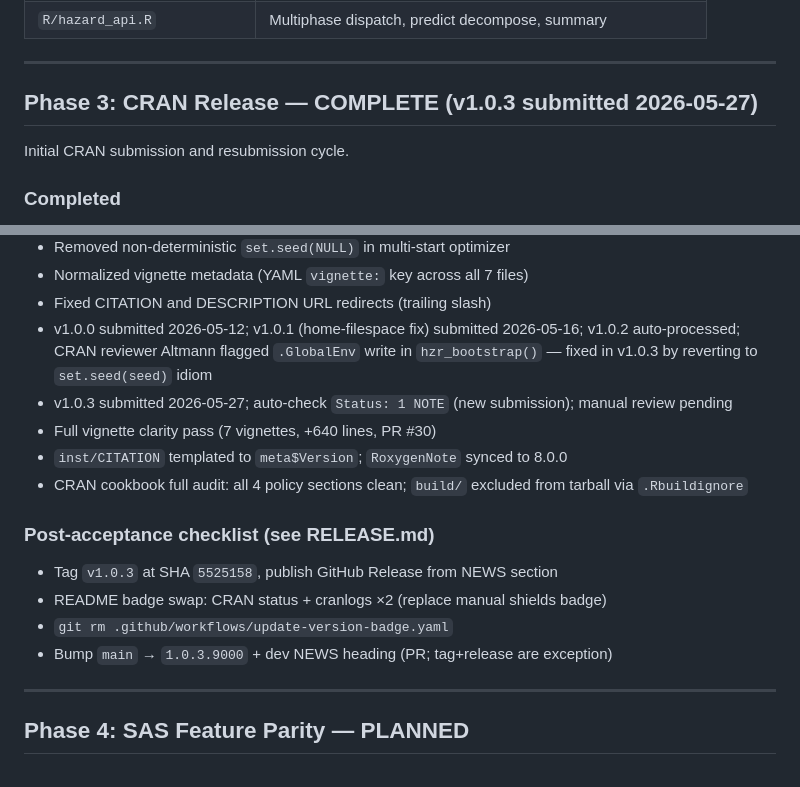
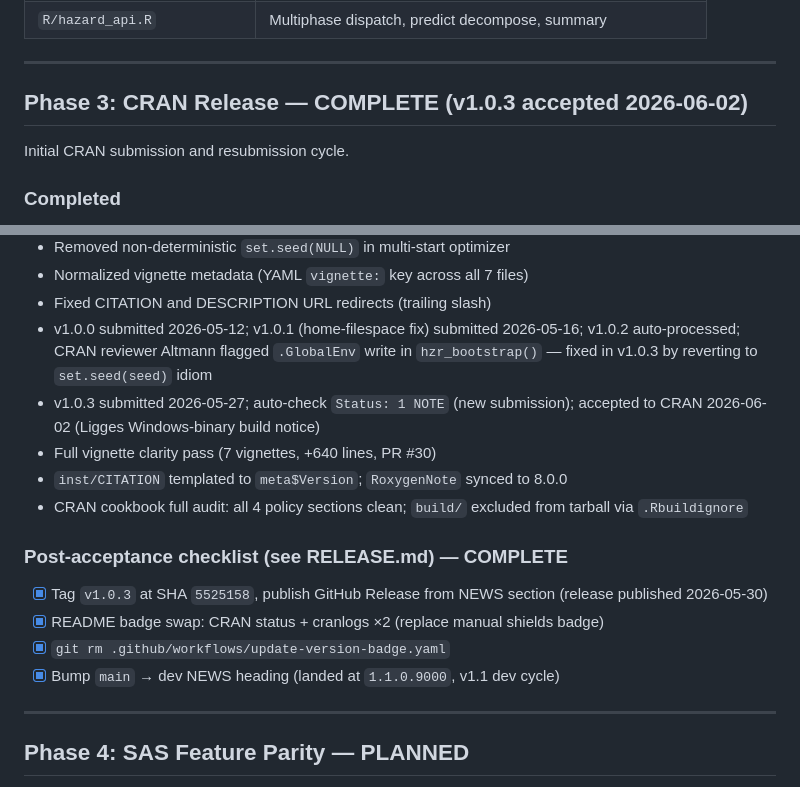
Before and after one commit to ehrlinger/temporal_hazard, a Markdown page: inst/dev/DEVELOPMENT-PLAN.md, 2 parts joined by grey strips. Rendered like a GitHub page.

Commit message:
docs(roadmap): mark Phase 3 CRAN release accepted (v1.0.3, 2026-06-02)
Co-Authored-By: Claude Opus 4.8 <noreply@anthropic.com>

```diff
--- a/inst/dev/DEVELOPMENT-PLAN.md
+++ b/inst/dev/DEVELOPMENT-PLAN.md
@@ -80,7 +80,7 @@ function for phase j.
 
 ---
 
-## Phase 3: CRAN Release — COMPLETE (v1.0.3 submitted 2026-05-27)
+## Phase 3: CRAN Release — COMPLETE (v1.0.3 accepted 2026-06-02)
 
 Initial CRAN submission and resubmission cycle.
 
@@ -97,18 +97,19 @@ Initial CRAN submission and resubmission cycle.
   v1.0.2 auto-processed; CRAN reviewer Altmann flagged `.GlobalEnv` write in
   `hzr_bootstrap()` — fixed in v1.0.3 by reverting to `set.seed(seed)` idiom
 - v1.0.3 submitted 2026-05-27; auto-check `Status: 1 NOTE` (new submission);
-  manual review pending
+  accepted to CRAN 2026-06-02 (Ligges Windows-binary build notice)
 - Full vignette clarity pass (7 vignettes, +640 lines, PR #30)
 - `inst/CITATION` templated to `meta$Version`; `RoxygenNote` synced to 8.0.0
 - CRAN cookbook full audit: all 4 policy sections clean; `build/` excluded
   from tarball via `.Rbuildignore`
 
-### Post-acceptance checklist (see RELEASE.md)
+### Post-acceptance checklist (see RELEASE.md) — COMPLETE
 
-- Tag `v1.0.3` at SHA `5525158`, publish GitHub Release from NEWS section
-- README badge swap: CRAN status + cranlogs ×2 (replace manual shields badge)
-- `git rm .github/workflows/update-version-badge.yaml`
-- Bump `main` → `1.0.3.9000` + dev NEWS heading (PR; tag+release are exception)
+- [x] Tag `v1.0.3` at SHA `5525158`, publish GitHub Release from NEWS section
+      (release published 2026-05-30)
+- [x] README badge swap: CRAN status + cranlogs ×2 (replace manual shields badge)
+- [x] `git rm .github/workflows/update-version-badge.yaml`
+- [x] Bump `main` → dev NEWS heading (landed at `1.1.0.9000`, v1.1 dev cycle)
 
 ---
 
```
